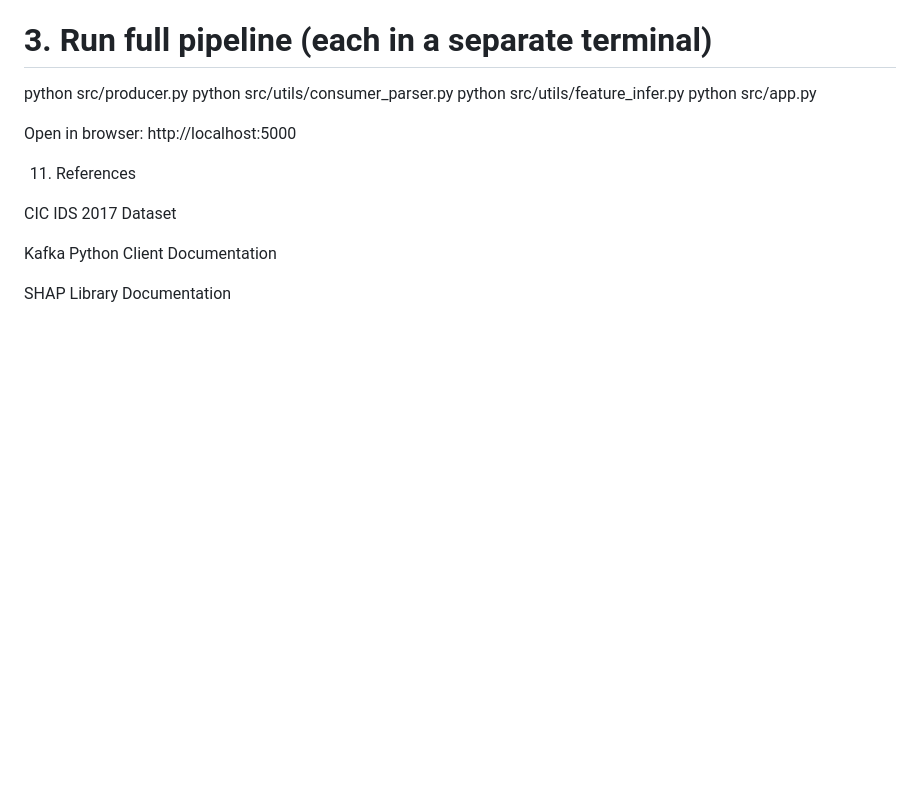
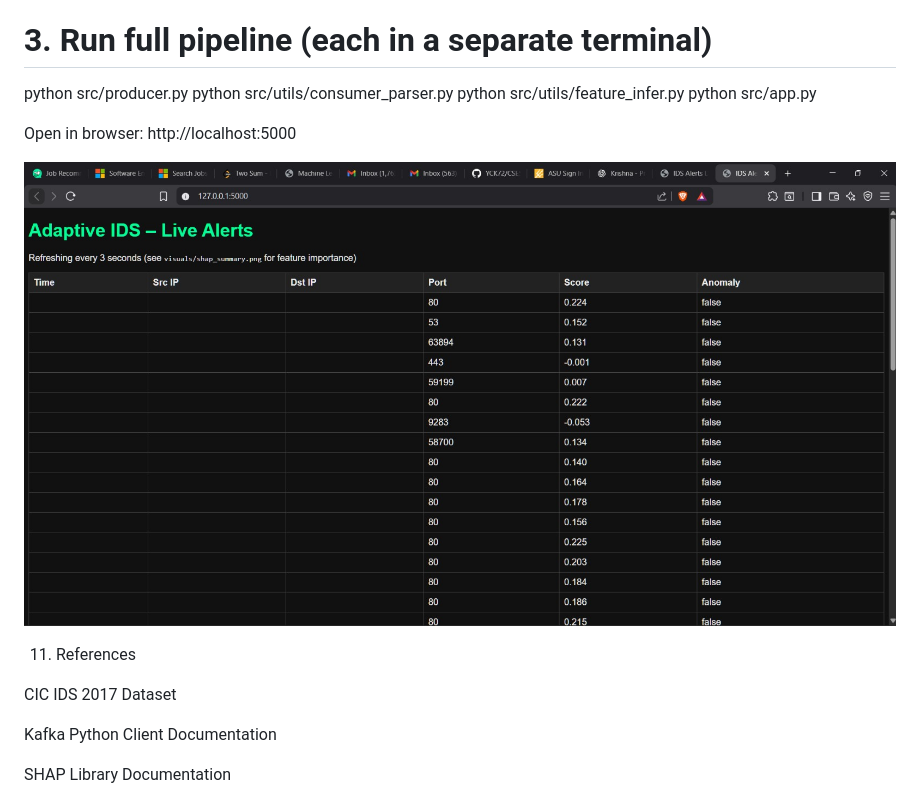
Before and after one commit to YCK72/CSE543_Group1, a Markdown page: README.md, the part around the change. Rendered like a GitHub page; pictures changed too: img.png (added); blank space fills up the shorter version.

Commit message:
Added a UI image in Readme

```diff
--- a/README.md
+++ b/README.md
@@ -178,6 +178,8 @@ python src/app.py
 Open in browser:
 http://localhost:5000
 
+![img.png](img.png)
+
 11. References
 
 CIC IDS 2017 Dataset
```
